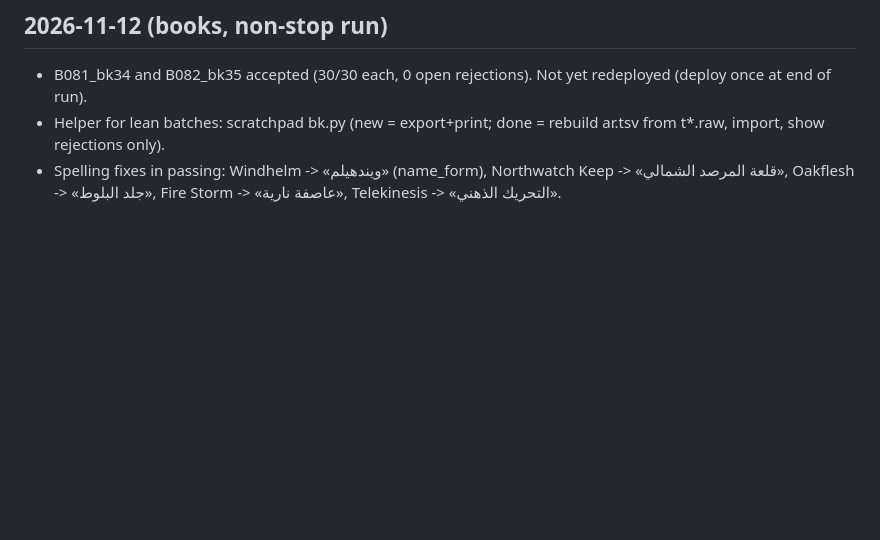
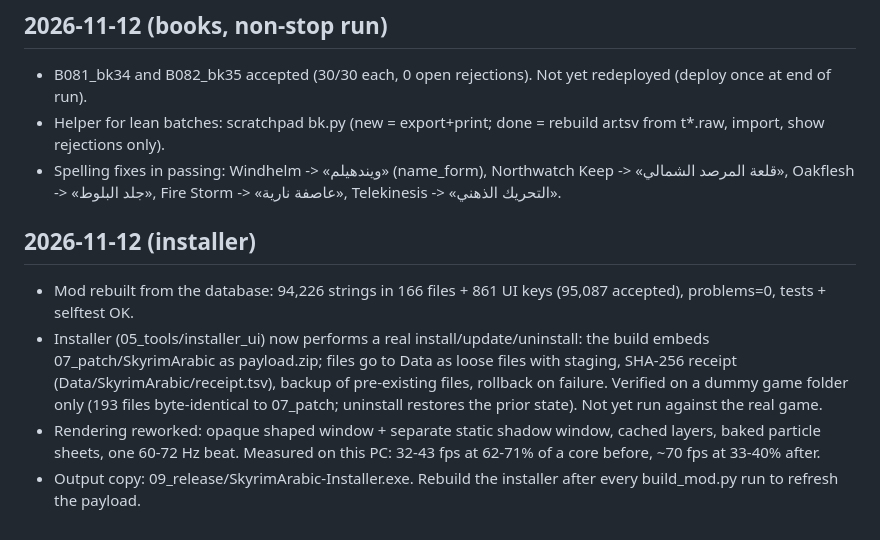
Before and after one commit to exelight7/skyrim_AR, a Markdown page: STATUS.md, the part around the change. Drawn GitHub-style; blank space fills up the shorter version.

```diff
--- a/STATUS.md
+++ b/STATUS.md
@@ -131,3 +131,9 @@ B074_bk27 and B075_bk28 accepted and deployed.
 - B081_bk34 and B082_bk35 accepted (30/30 each, 0 open rejections). Not yet redeployed (deploy once at end of run).
 - Helper for lean batches: scratchpad bk.py (new = export+print; done = rebuild ar.tsv from t*.raw, import, show rejections only).
 - Spelling fixes in passing: Windhelm -> «ويندهيلم» (name_form), Northwatch Keep -> «قلعة المرصد الشمالي», Oakflesh -> «جلد البلوط», Fire Storm -> «عاصفة نارية», Telekinesis -> «التحريك الذهني».
+
+## 2026-11-12 (installer)
+- Mod rebuilt from the database: 94,226 strings in 166 files + 861 UI keys (95,087 accepted), problems=0, tests + selftest OK.
+- Installer (05_tools/installer_ui) now performs a real install/update/uninstall: the build embeds 07_patch/SkyrimArabic as payload.zip; files go to Data as loose files with staging, SHA-256 receipt (Data/SkyrimArabic/receipt.tsv), backup of pre-existing files, rollback on failure. Verified on a dummy game folder only (193 files byte-identical to 07_patch; uninstall restores the prior state). Not yet run against the real game.
+- Rendering reworked: opaque shaped window + separate static shadow window, cached layers, baked particle sheets, one 60-72 Hz beat. Measured on this PC: 32-43 fps at 62-71% of a core before, ~70 fps at 33-40% after.
+- Output copy: 09_release/SkyrimArabic-Installer.exe. Rebuild the installer after every build_mod.py run to refresh the payload.
```
Also changed, not shown: README.md (+116 -20 lines), docs/images/installer-progress.png (added), docs/images/installer-welcome.png (added), 10 other files.
